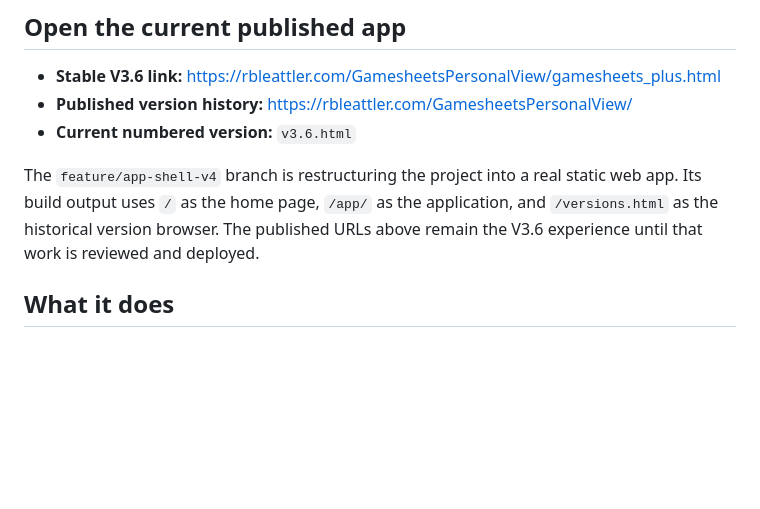
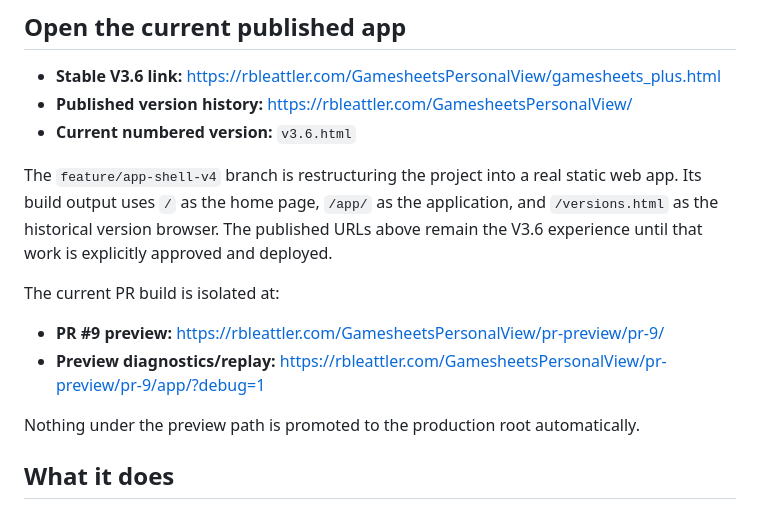
Before and after one commit to rbleattler/GamesheetsPersonalView, a Markdown page: README.md, the part around one of its changes. Drawn GitHub-style; blank space fills up the shorter version.

```diff
--- a/README.md
+++ b/README.md
@@ -10,7 +10,14 @@ MyHockeyHub is a mobile-first hockey schedule, scores, and stats viewer built ar
 - **Published version history:** https://rbleattler.com/GamesheetsPersonalView/
 - **Current numbered version:** `v3.6.html`
 
-The `feature/app-shell-v4` branch is restructuring the project into a real static web app. Its build output uses `/` as the home page, `/app/` as the application, and `/versions.html` as the historical version browser. The published URLs above remain the V3.6 experience until that work is reviewed and deployed.
+The `feature/app-shell-v4` branch is restructuring the project into a real static web app. Its build output uses `/` as the home page, `/app/` as the application, and `/versions.html` as the historical version browser. The published URLs above remain the V3.6 experience until that work is explicitly approved and deployed.
+
+The current PR build is isolated at:
+
+- **PR #9 preview:** https://rbleattler.com/GamesheetsPersonalView/pr-preview/pr-9/
+- **Preview diagnostics/replay:** https://rbleattler.com/GamesheetsPersonalView/pr-preview/pr-9/app/?debug=1
+
+Nothing under the preview path is promoted to the production root automatically.
 
 ## What it does
 
```
Also changed, not shown: other parts of README.md (+15 -3 lines).
